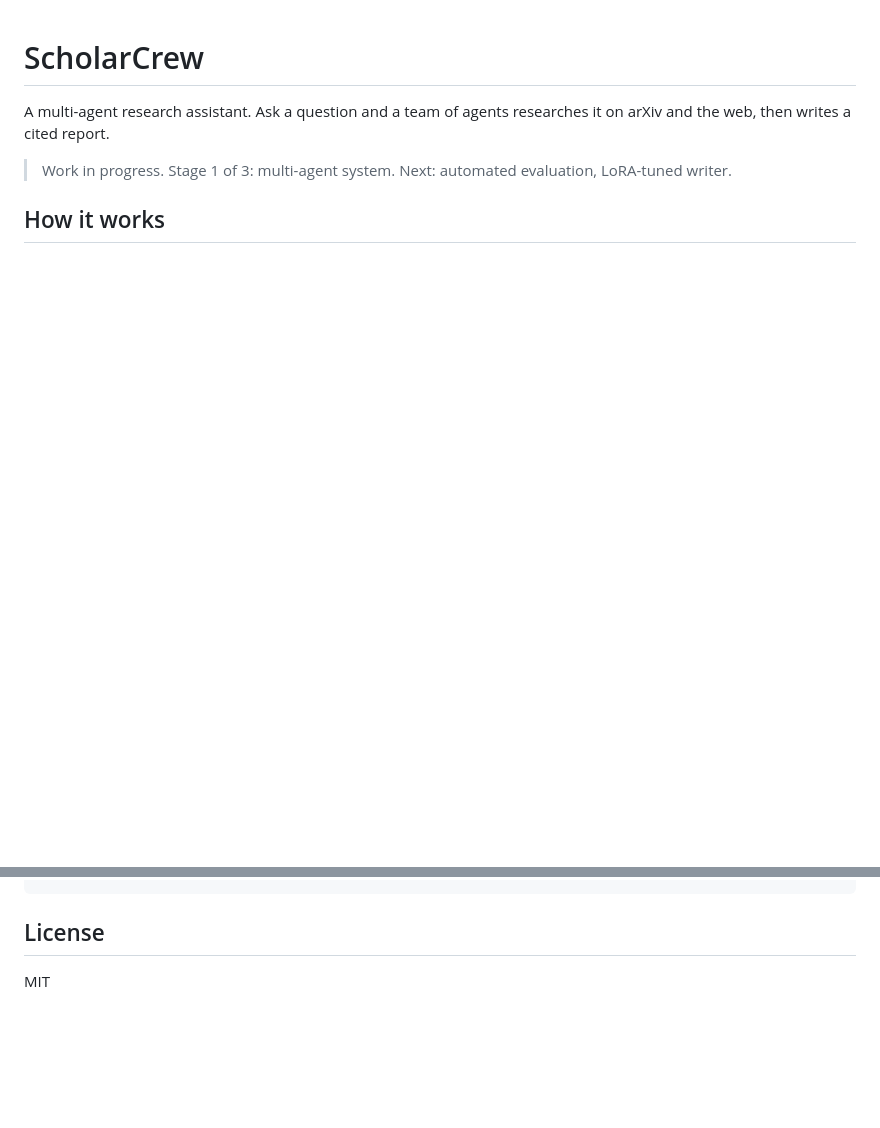
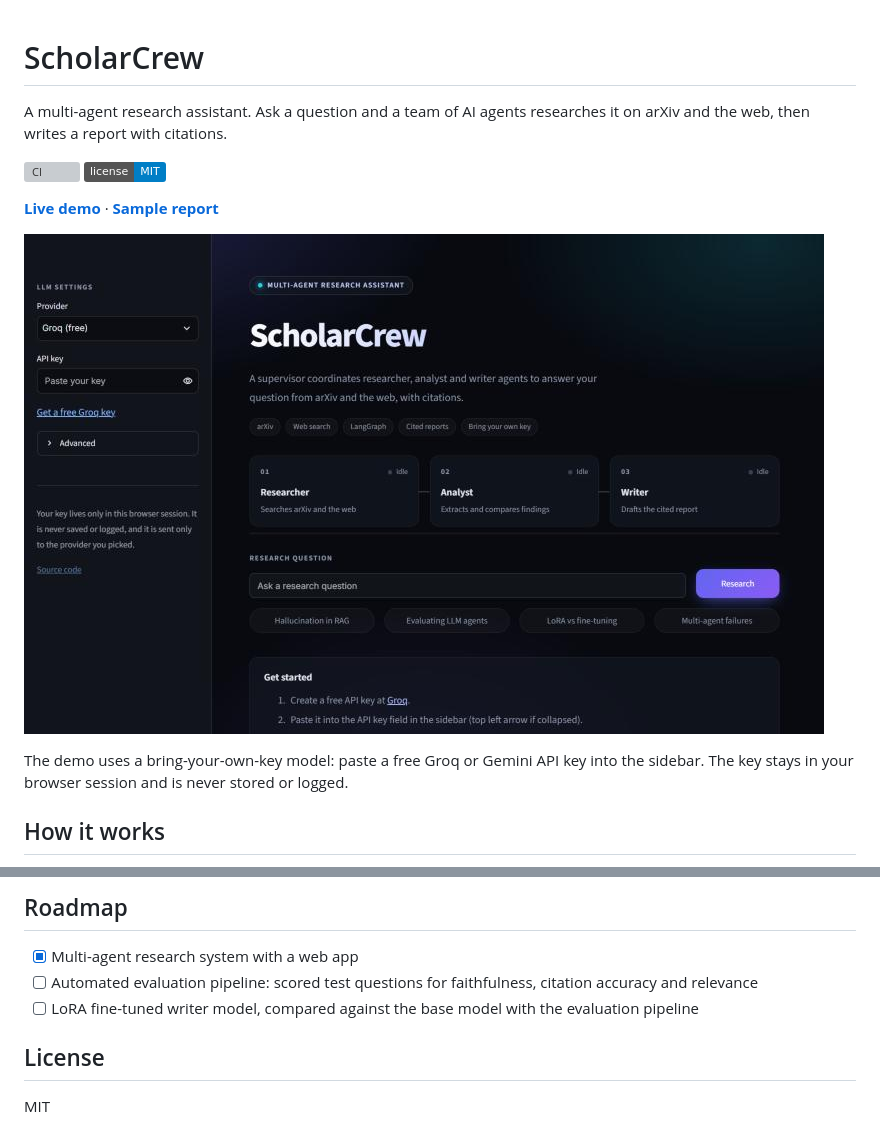
Before and after one commit to omsawant-ds/scholarcrew, a Markdown page: README.md, 2 parts joined by grey strips. Rendered like a GitHub page; pictures changed too: docs/screenshot.jpg (added); badges without logos; blank space fills up the shorter version; grey boxes are pictures that could not be loaded.

````diff
--- a/README.md
+++ b/README.md
@@ -1,9 +1,17 @@
 # ScholarCrew
 
-A multi-agent research assistant. Ask a question and a team of agents researches it on arXiv and
-the web, then writes a cited report.
+A multi-agent research assistant. Ask a question and a team of AI agents researches it on arXiv
+and the web, then writes a report with citations.
 
-> Work in progress. Stage 1 of 3: multi-agent system. Next: automated evaluation, LoRA-tuned writer.
+[![CI](https://github.com/omsawant-ds/scholarcrew/actions/workflows/ci.yml/badge.svg)](https://github.com/omsawant-ds/scholarcrew/actions/workflows/ci.yml)
+[![License: MIT](https://img.shields.io/badge/license-MIT-blue.svg)](LICENSE)
+
+**[Live demo](https://scholarcrew.streamlit.app)** &middot; **[Sample report](docs/sample-report.md)**
+
+![ScholarCrew web app](docs/screenshot.jpg)
+
+The demo uses a bring-your-own-key model: paste a free Groq or Gemini API key into the sidebar.
+The key stays in your browser session and is never stored or logged.
 
 ## How it works
 
@@ -61,4 +112,10 @@ ruff check src tests
 ```
+
+## Roadmap
+
+- [x] Multi-agent research system with a web app
+- [ ] Automated evaluation pipeline: scored test questions for faithfulness, citation accuracy and relevance
+- [ ] LoRA fine-tuned writer model, compared against the base model with the evaluation pipeline
 
 ## License
 
````
Also changed, not shown: other parts of README.md (+70 -27 lines), docs/sample-report.md (added, +76 -0 lines).
